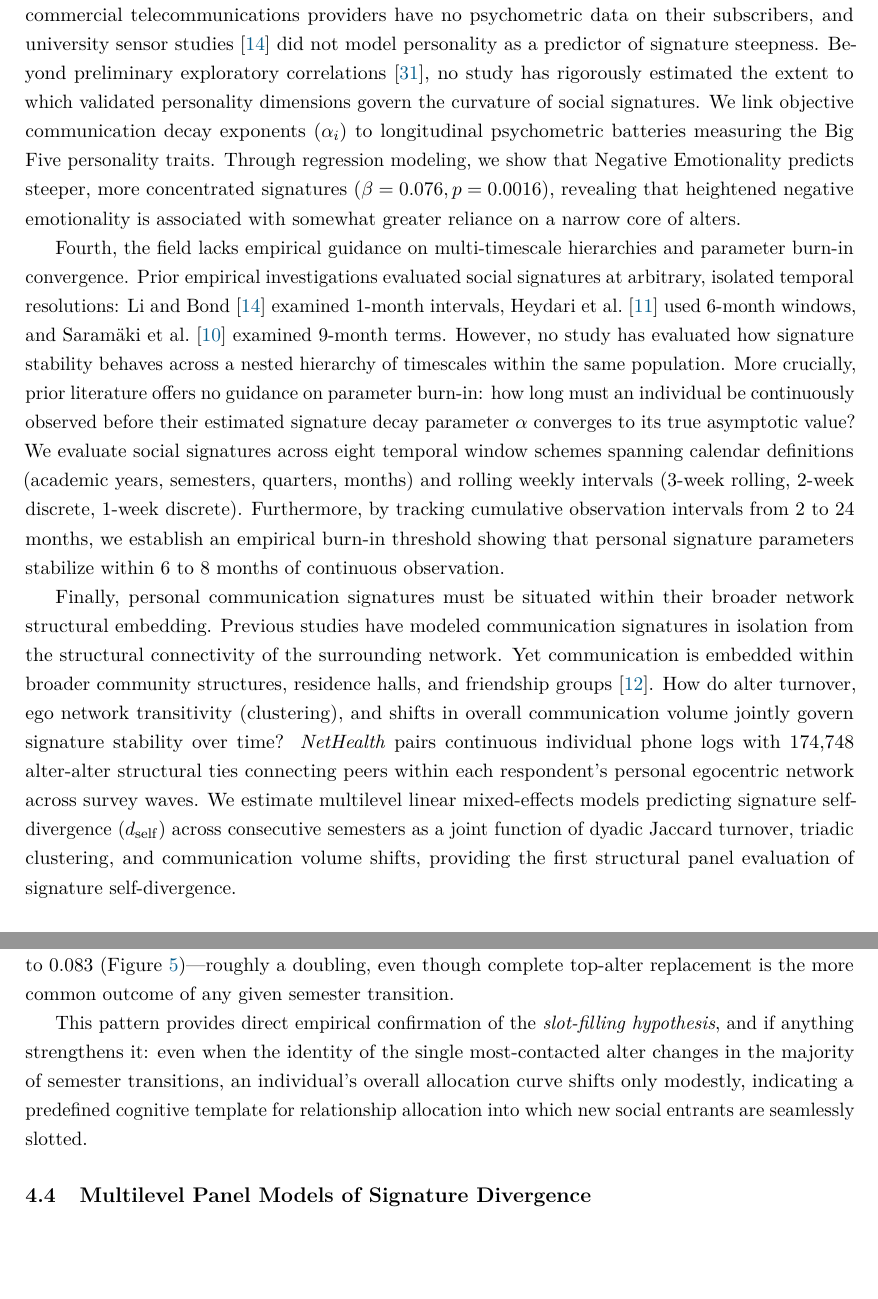
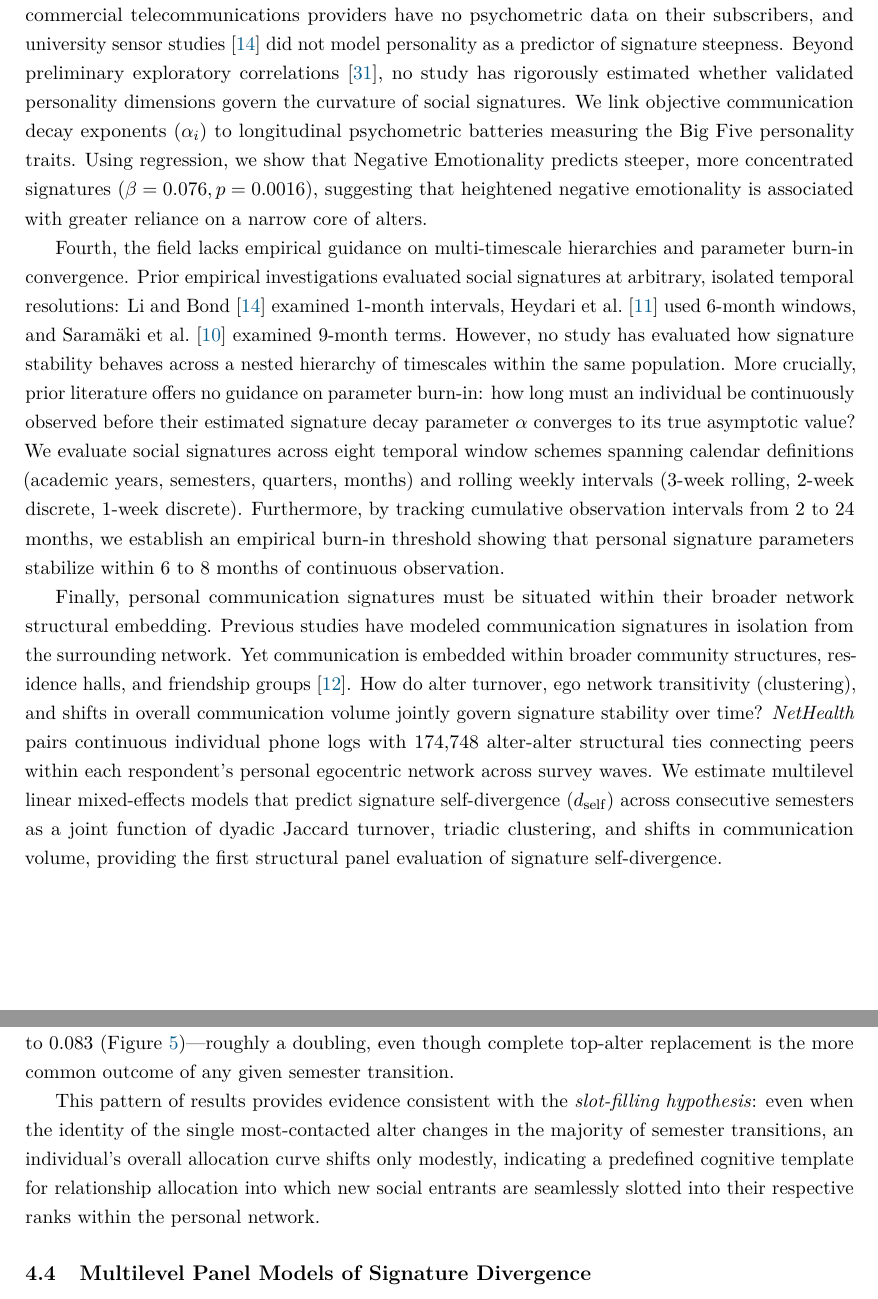
Before and after one commit to olizardo/social-signatures-nethealth, a LaTeX paper (manuscript.tex): two parts of pages 10 and 16 of 30, joined at a grey line, cut so that both start at the same text, the shorter picture padded with empty space. Compiled offline with pdfLaTeX.

Commit message:
Update on Overleaf.

```diff
--- a/manuscript.tex
+++ b/manuscript.tex
@@ -163,11 +163,11 @@ First, prior literature encounters a \textit{persistent content black box}. Comm
 
 Second, the behavioral mechanism underlying signature stability requires direct empirical verification. While \citet{saramaeki2014persistence} and \citet{heydari2024dynamic} hypothesized that signature stability persists because individuals slot new alters into pre-existing relational positions, they lacked the alter-level tracking and longitudinal survey depth required to verify this mechanism. Specifically, does an individual's signature remain stable because their core ties (Rank 1 and Rank 2) never change, or does stability truly endure when an individual experiences complete turnover of their primary confidant? Leveraging continuous passive logs of pooled multichannel communication across eight academic semesters with an average semester alter turnover of 73.5\%, we explicitly separate transitions where an ego retains their primary alter from transitions where the primary alter is completely replaced. We show that even under complete turnover of the top confidant---which occurs in the majority (59.5\%) of semester transitions---signature divergence shifts only modestly (from 0.041 to 0.083), providing direct empirical confirmation of the slot-filling hypothesis.
 
-Third, the psychological foundations of signature curvature remain unmapped. Theoretical models of personal network evolution \citep{dunbar2018anatomy,iniguez2023universal,adel2026preferentiality} assume that individual differences in alter-preferentiality ($\beta$) and signature decay exponents ($\alpha$) reflect internal cognitive and affective dispositions. Yet commercial telecommunications providers have no psychometric data on their subscribers, and university sensor studies \citep{li2022evidence} did not model personality as a predictor of signature steepness. Beyond preliminary exploratory correlations \citep{centellegher2017personality}, no study has rigorously estimated the extent to which validated personality dimensions govern the curvature of social signatures. We link objective communication decay exponents ($\alpha_i$) to longitudinal psychometric batteries measuring the Big Five personality traits. Through regression modeling, we show that Negative Emotionality predicts steeper, more concentrated signatures ($\beta = 0.076, p = 0.0016$), revealing that heightened negative emotionality is associated with somewhat greater reliance on a narrow core of alters.
+Third, the psychological foundations of signature curvature remain unmapped. Theoretical models of personal network evolution \citep{dunbar2018anatomy,iniguez2023universal,adel2026preferentiality} assume that individual differences in alter-preferentiality ($\beta$) and signature decay exponents ($\alpha$) reflect internal cognitive and affective dispositions. Yet commercial telecommunications providers have no psychometric data on their subscribers, and university sensor studies \citep{li2022evidence} did not model personality as a predictor of signature steepness. Beyond preliminary exploratory correlations \citep{centellegher2017personality}, no study has rigorously estimated whether validated personality dimensions govern the curvature of social signatures. We link objective communication decay exponents ($\alpha_i$) to longitudinal psychometric batteries measuring the Big Five personality traits. Using regression, we show that Negative Emotionality predicts steeper, more concentrated signatures ($\beta = 0.076, p = 0.0016$), suggesting that heightened negative emotionality is associated with greater reliance on a narrow core of alters.
 
 Fourth, the field lacks empirical guidance on multi-timescale hierarchies and parameter burn-in convergence. Prior empirical investigations evaluated social signatures at arbitrary, isolated temporal resolutions: \citet{li2022evidence} examined 1-month intervals, \citet{heydari2018multichannel} used 6-month windows, and \citet{saramaeki2014persistence} examined 9-month terms. However, no study has evaluated how signature stability behaves across a nested hierarchy of timescales within the same population. More crucially, prior literature offers no guidance on parameter burn-in: how long must an individual be continuously observed before their estimated signature decay parameter $\alpha$ converges to its true asymptotic value? We evaluate social signatures across eight temporal window schemes spanning calendar definitions (academic years, semesters, quarters, months) and rolling weekly intervals (3-week rolling, 2-week discrete, 1-week discrete). Furthermore, by tracking cumulative observation intervals from 2 to 24 months, we establish an empirical burn-in threshold showing that personal signature parameters stabilize within 6 to 8 months of continuous observation.
 
-Finally, personal communication signatures must be situated within their broader network structural embedding. Previous studies have modeled communication signatures in isolation from the structural connectivity of the surrounding network. Yet communication is embedded within broader community structures, residence halls, and friendship groups \citep{li2018social}. How do alter turnover, ego network transitivity (clustering), and shifts in overall communication volume jointly govern signature stability over time? \textit{NetHealth} pairs continuous individual phone logs with 174,748 alter-alter structural ties connecting peers within each respondent's personal egocentric network across survey waves. We estimate multilevel linear mixed-effects models predicting signature self-divergence ($\dself$) across consecutive semesters as a joint function of dyadic Jaccard turnover, triadic clustering, and communication volume shifts, providing the first structural panel evaluation of signature self-divergence.
+Finally, personal communication signatures must be situated within their broader network structural embedding. Previous studies have modeled communication signatures in isolation from the surrounding network. Yet communication is embedded within broader community structures, residence halls, and friendship groups \citep{li2018social}. How do alter turnover, ego network transitivity (clustering), and shifts in overall communication volume jointly govern signature stability over time? \textit{NetHealth} pairs continuous individual phone logs with 174,748 alter-alter structural ties connecting peers within each respondent's personal egocentric network across survey waves. We estimate multilevel linear mixed-effects models that predict signature self-divergence ($\dself$) across consecutive semesters as a joint function of dyadic Jaccard turnover, triadic clustering, and shifts in communication volume, providing the first structural panel evaluation of signature self-divergence.
 
 \section{Results: Persistence and Scaling}
 
@@ -264,7 +266,7 @@ where $A_{i,w}$ denotes the set of active alters for ego $i$ in window $w$.
 
 Under pooled communication, \textit{alter turnover between consecutive semesters averages 73.5\% ($\text{SD} = 0.088$)} across $N = 921$ ego-transition pairs. Despite replacing roughly three out of four alters every six months, egos maintain an average self-divergence of only 0.0658 ($r = 0.386, p < 0.0001$ between turnover and self-divergence). The single top-ranked alter is retained in only 40.5\% of consecutive semester intervals, consistent with the identity of a student's single highest-volume contact (often a new roommate, partner, or close friend) changing readily from one semester to the next. Even so, when the top alter is replaced, the overall self-divergence increases only from 0.041 to 0.083 (Figure~\ref{fig:turnover})---roughly a doubling, even though complete top-alter replacement is the more common outcome of any given semester transition.
 
-This pattern provides direct empirical confirmation of the \textit{slot-filling hypothesis}, and if anything strengthens it: even when the identity of the single most-contacted alter changes in the majority of semester transitions, an individual's overall allocation curve shifts only modestly, indicating a predefined cognitive template for relationship allocation into which new social entrants are seamlessly slotted.
+This pattern of results provides evidence consistent with the \textit{slot-filling hypothesis}: even when the identity of the single most-contacted alter changes in the majority of semester transitions, an individual's overall allocation curve shifts only modestly, indicating a predefined cognitive template for relationship allocation into which new social entrants are seamlessly slotted into their respective ranks within the personal network.
 
 \begin{figure}[htbp]
 \centering
```
Also changed, not shown: manuscript.tex (12 more changed lines).
